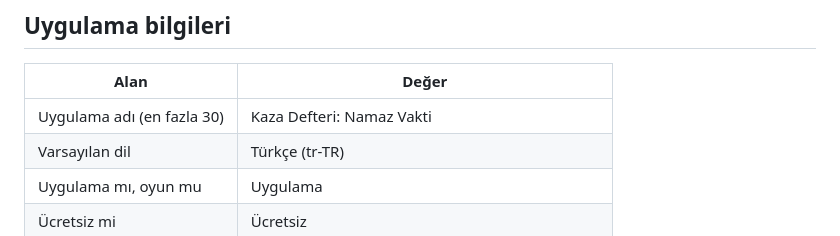
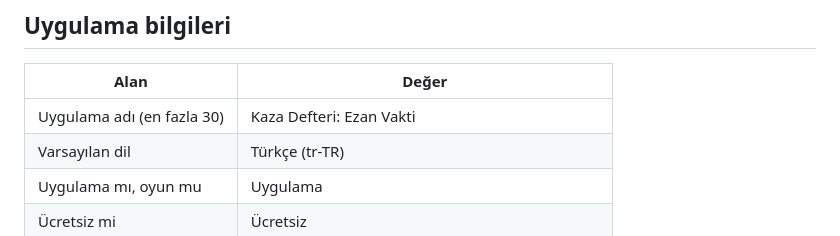
Before and after one commit to dijitesla/kaza-defteri, a Markdown page: docs/MAGAZA.md, the part around the change. Rendered like a GitHub page.

Commit message:
Mağaza adı: Kaza Defteri: Ezan Vakti
Co-Authored-By: Claude Opus 5.5 <noreply@anthropic.com>
Claude-Session: https://claude.ai/code/session_01VM98Wy3aCVu3KWqXnhyTcn

```diff
--- a/docs/MAGAZA.md
+++ b/docs/MAGAZA.md
@@ -5,7 +5,7 @@ Play Console'a kopyalanacak metinler ve form cevapları. Görseller: `docs/magaz
 ## Uygulama bilgileri
 | Alan | Değer |
 |---|---|
-| Uygulama adı (en fazla 30) | Kaza Defteri: Namaz Vakti |
+| Uygulama adı (en fazla 30) | Kaza Defteri: Ezan Vakti |
 | Varsayılan dil | Türkçe (tr-TR) |
 | Uygulama mı, oyun mu | Uygulama |
 | Ücretsiz mi | Ücretsiz |
```
